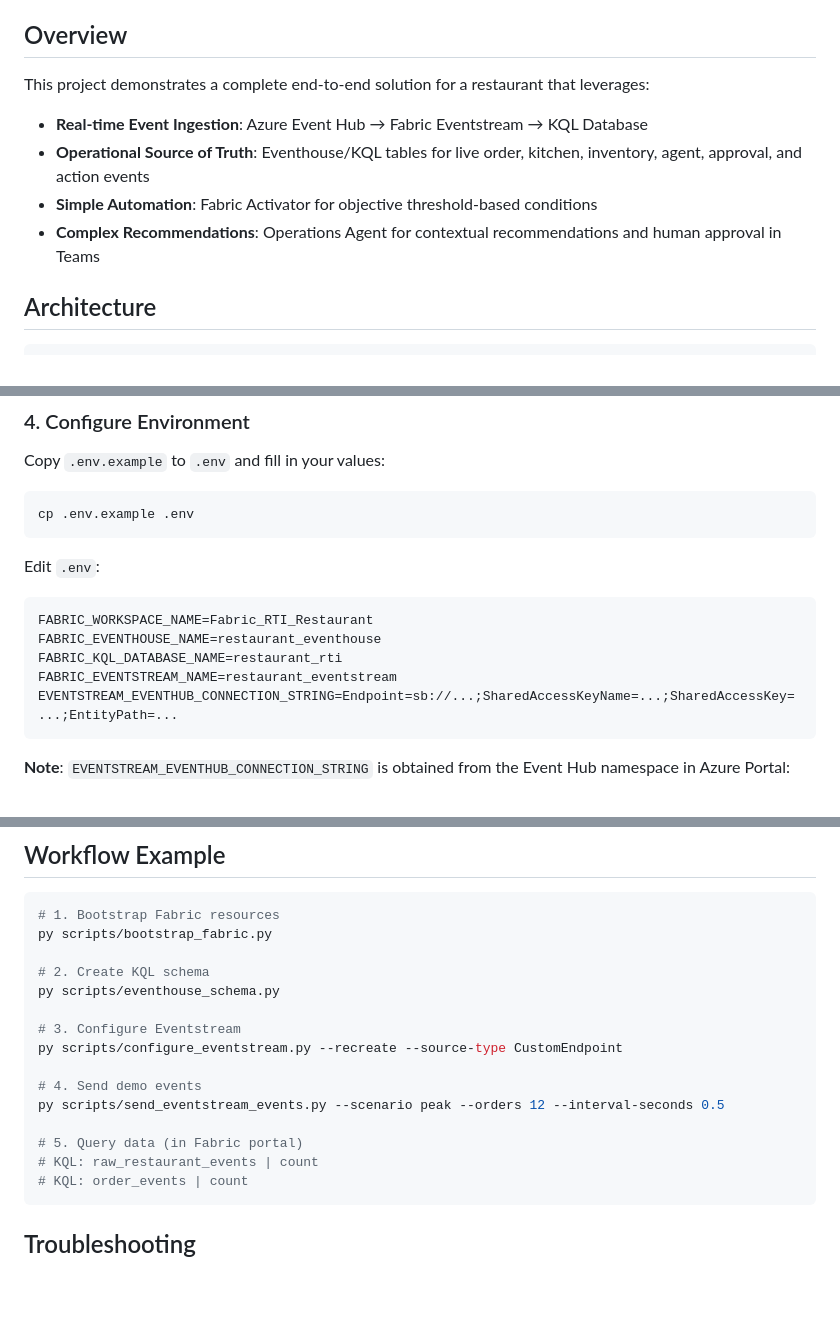
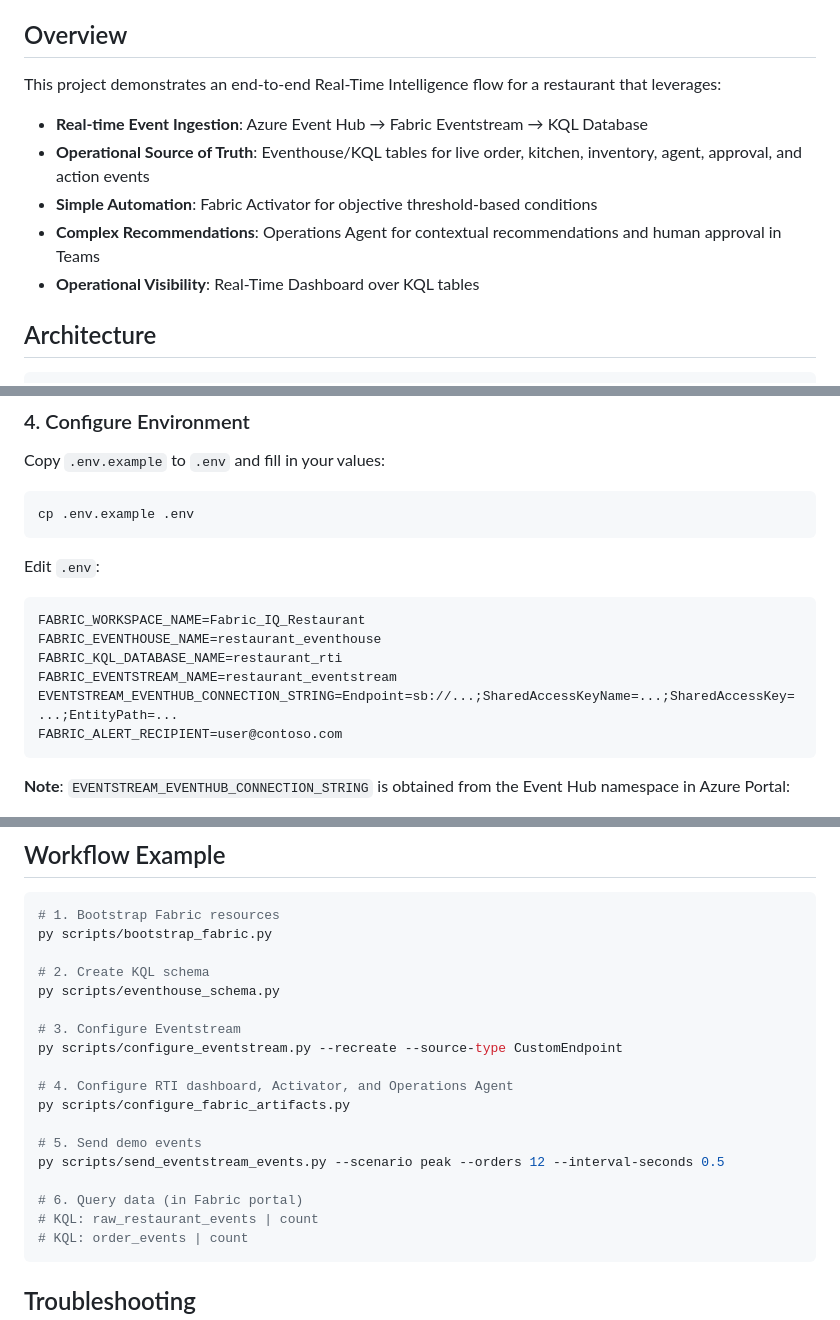
Before and after one commit to dataxbi/fabric-iq-restaurant, a Markdown page: README.md, 3 parts joined by grey strips. Rendered like a GitHub page; blank space fills up the shorter version.

````diff
--- a/README.md
+++ b/README.md
@@ -4,11 +4,12 @@ A Real-Time Intelligence demonstration for a self-managing restaurant system usi
 
 ## Overview
 
-This project demonstrates a complete end-to-end solution for a restaurant that leverages:
+This project demonstrates an end-to-end Real-Time Intelligence flow for a restaurant that leverages:
 - **Real-time Event Ingestion**: Azure Event Hub → Fabric Eventstream → KQL Database
 - **Operational Source of Truth**: Eventhouse/KQL tables for live order, kitchen, inventory, agent, approval, and action events
 - **Simple Automation**: Fabric Activator for objective threshold-based conditions
 - **Complex Recommendations**: Operations Agent for contextual recommendations and human approval in Teams
+- **Operational Visibility**: Real-Time Dashboard over KQL tables
 
 ## Architecture
 
@@ -103,11 +104,12 @@ cp .env.example .env
 Edit `.env`:
 
 ```env
-FABRIC_WORKSPACE_NAME=Fabric_RTI_Restaurant
+FABRIC_WORKSPACE_NAME=Fabric_IQ_Restaurant
 FABRIC_EVENTHOUSE_NAME=restaurant_eventhouse
 FABRIC_KQL_DATABASE_NAME=restaurant_rti
 FABRIC_EVENTSTREAM_NAME=restaurant_eventstream
 EVENTSTREAM_EVENTHUB_CONNECTION_STRING=Endpoint=sb://...;SharedAccessKeyName=...;SharedAccessKey=...;EntityPath=...
+FABRIC_ALERT_RECIPIENT=user@contoso.com
 ```
 
 **Note**: `EVENTSTREAM_EVENTHUB_CONNECTION_STRING` is obtained from the Event Hub namespace in Azure Portal:
@@ -270,10 +283,13 @@ py scripts/eventhouse_schema.py
 # 3. Configure Eventstream
 py scripts/configure_eventstream.py --recreate --source-type CustomEndpoint
 
-# 4. Send demo events
+# 4. Configure RTI dashboard, Activator, and Operations Agent
+py scripts/configure_fabric_artifacts.py
+
+# 5. Send demo events
 py scripts/send_eventstream_events.py --scenario peak --orders 12 --interval-seconds 0.5
 
-# 5. Query data (in Fabric portal)
+# 6. Query data (in Fabric portal)
 # KQL: raw_restaurant_events | count
 # KQL: order_events | count
 ```
````
Also changed, not shown: other parts of README.md (+38 -9 lines).
